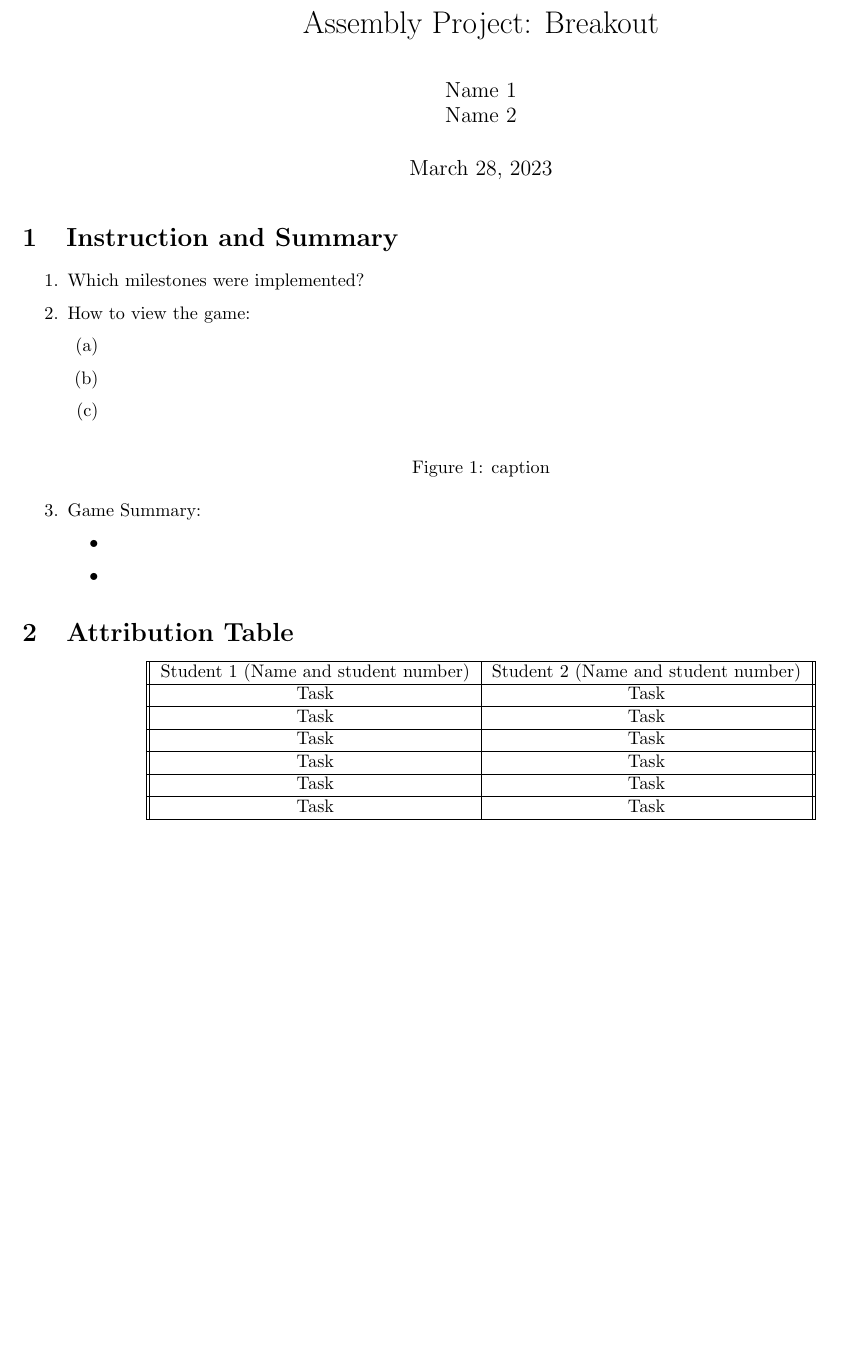
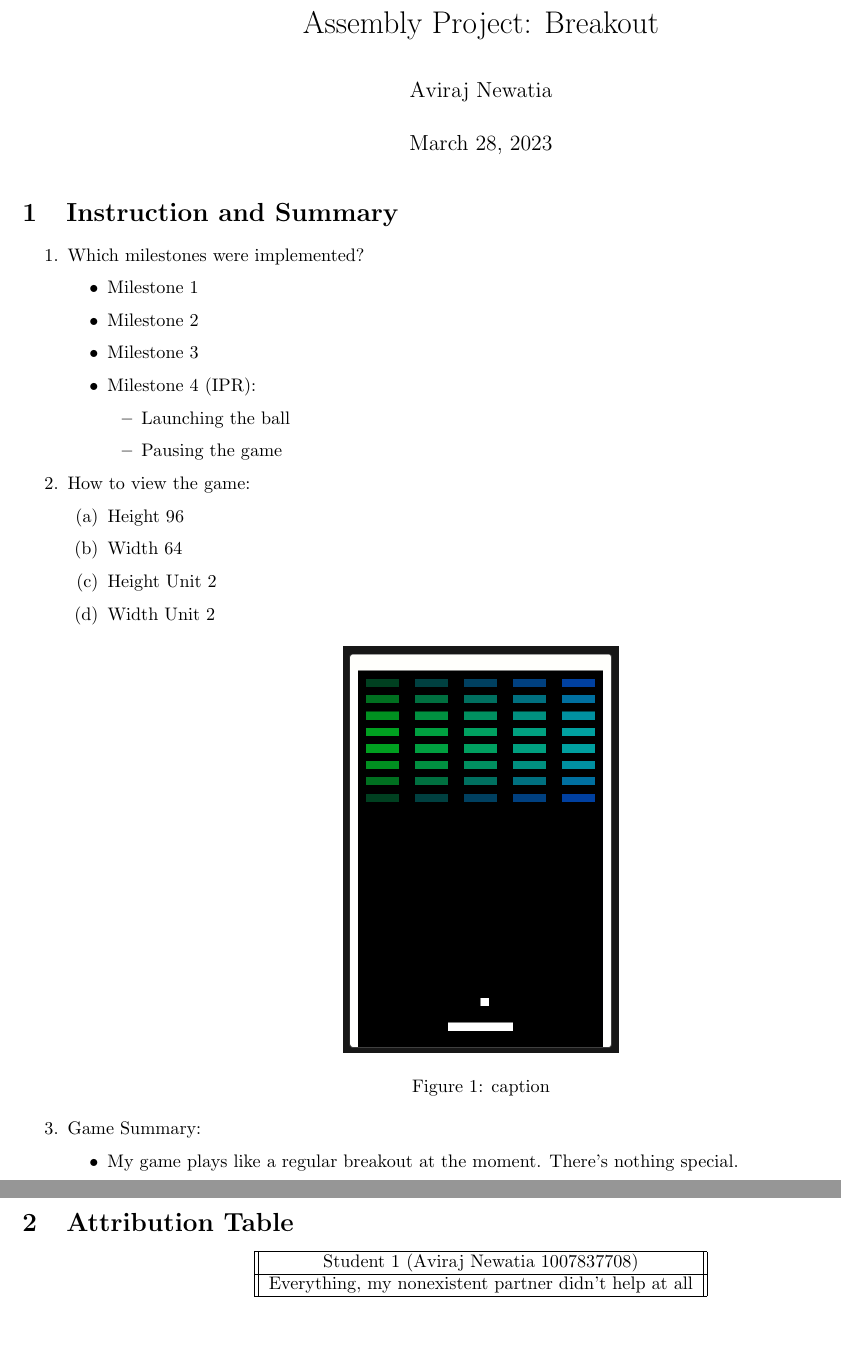
Before and after one commit to projectavi/MIPS-Assembly, a LaTeX document (project-report/project-report.tex): part of the page before the commit and two parts of pages 1 and 2 of 2 after it, the two joined at a grey line, cut so that both start at the same text, the shorter picture padded with empty space. Compiled offline with pdfLaTeX.

Commit message:
Increased Height

```diff
--- a/project-report/project-report.tex
+++ b/project-report/project-report.tex
@@ -16,7 +16,7 @@
 \title{Assembly Project: Breakout}
 
 % TODO: Enter your name
-\author{Name 1 & Name 2}
+\author{Aviraj Newatia}
 
 \begin{document}
 \maketitle
@@ -30,6 +30,16 @@
     %       Milestones 4 & 5, list what features you
     %       implemented, sorted into easy and hard
     %       categories.
+    \begin{itemize}
+    \item   Milestone 1
+    \item   Milestone 2
+    \item   Milestone 3
+    \item   Milestone 4 (IPR):
+    \begin{itemize}
+        \item Launching the ball
+        \item Pausing the game
+    \end{itemize}
+    \end{itemize}
 
     \item How to view the game:
     % TODO: specify the pixes/unit, width and height of
@@ -38,9 +48,10 @@
 
     \begin{enumerate}
 
-    \item
-    \item
-    \item
+    \item Height 96
+    \item Width 64
+    \item Height Unit 2
+    \item Width Unit 2
 
 
     \end{enumerate}
@@ -49,7 +60,7 @@
 
 \begin{figure}[ht!]
     \centering
-    % \includegraphics[width=0.3\textwidth]{name.png}
+    \includegraphics[width=0.3\textwidth]{scene.png}
     \caption{caption}
     \label{Instructions}
 \end{figure}
@@ -57,8 +68,7 @@
 \item Game Summary:
 % TODO: Tell us a little about your game.
 \begin{itemize}
-\item
-\item
+\item My game plays like a regular breakout at the moment. There's nothing special.
 \end{itemize}
 
 
@@ -71,21 +81,11 @@
 %       deserves extra credit for the work they put in.
 
 \begin{center}
-\begin{tabular}{|| c | c ||}
+\begin{tabular}{|| c ||}
 \hline
- Student 1 (Name and student number) &  Student 2 (Name and student number) \\
+ Student 1 (Aviraj Newatia 1007837708) \\
  \hline
- Task & Task\\
- \hline
- Task & Task\\
- \hline
- Task & Task\\
- \hline
- Task & Task\\
- \hline
- Task & Task\\
- \hline
- Task & Task\\
+ Everything, my nonexistent partner didn't help at all \\
  \hline
 \end{tabular}
 \end{center}
```
Also changed, not shown: project-report/project-report.pdf (added), project-report/scene.png (added), 4 other files.
